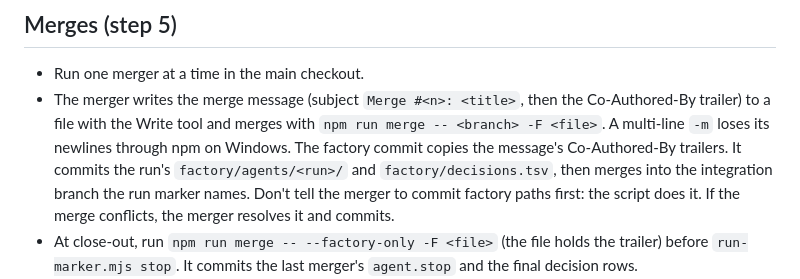
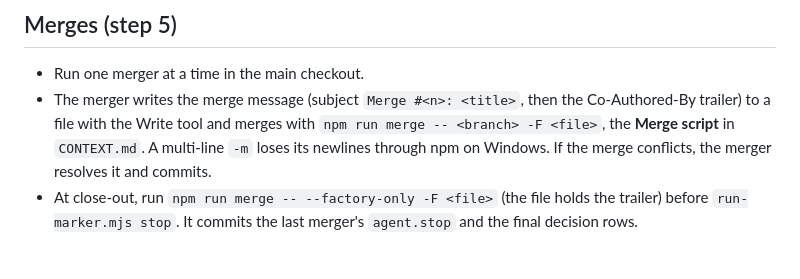
Before and after one commit to zhipengzhu1-dotcom/10-11-2026-Small-Molecule-Designs-and-LLM-Fine-Tune, a Markdown page: skills/orchestrator-lessons/SKILL.md, the part around the change. GitHub-like rendering; blank space fills up the shorter version.

Commit message:
Point the merge lesson at CONTEXT.md's Merge script entry (#17)
The lesson restated what the script commits; CONTEXT.md holds that.

Co-Authored-By: Claude Opus 5.5 <noreply@anthropic.com>

```diff
--- a/skills/orchestrator-lessons/SKILL.md
+++ b/skills/orchestrator-lessons/SKILL.md
@@ -41,7 +41,7 @@ A push or PR gets no decision row: its commit would land after the push and stra
 ## Merges (step 5)
 
 - Run one merger at a time in the main checkout.
-- The merger writes the merge message (subject `Merge #<n>: <title>`, then the Co-Authored-By trailer) to a file with the Write tool and merges with `npm run merge -- <branch> -F <file>`. A multi-line `-m` loses its newlines through npm on Windows. The factory commit copies the message's Co-Authored-By trailers. It commits the run's `factory/agents/<run>/` and `factory/decisions.tsv`, then merges into the integration branch the run marker names. Don't tell the merger to commit factory paths first: the script does it. If the merge conflicts, the merger resolves it and commits.
+- The merger writes the merge message (subject `Merge #<n>: <title>`, then the Co-Authored-By trailer) to a file with the Write tool and merges with `npm run merge -- <branch> -F <file>`, the **Merge script** in `CONTEXT.md`. A multi-line `-m` loses its newlines through npm on Windows. If the merge conflicts, the merger resolves it and commits.
 - At close-out, run `npm run merge -- --factory-only -F <file>` (the file holds the trailer) before `run-marker.mjs stop`. It commits the last merger's `agent.stop` and the final decision rows.
 - The merger re-runs every generator the branch touches, twice, and diffs the output. Any difference counts as ISSUES.
 - If the merger finds a bug, the ticket stays open until the fix merges.
```
